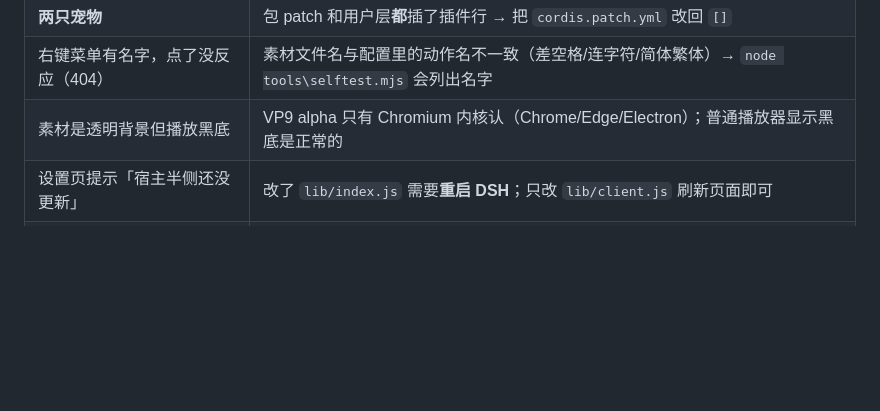
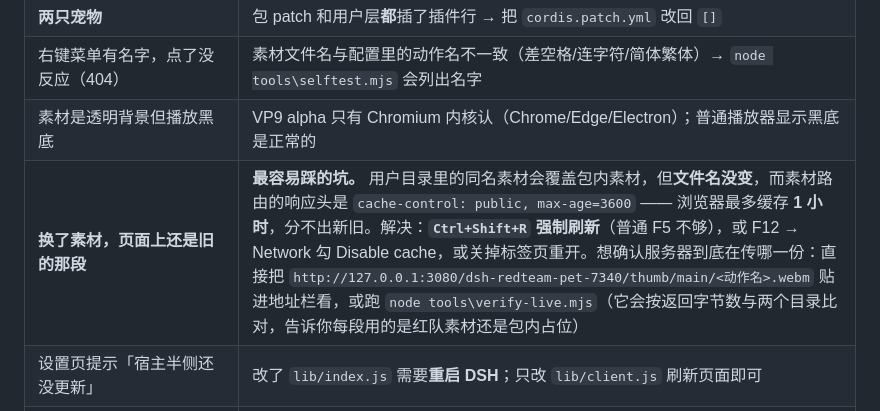
Before and after one commit to f2x33/redpet, a Markdown page: README.md, the part around the change. Drawn GitHub-style; blank space fills up the shorter version.

Commit message:
docs: 排障表补「换了素材页面上还是旧的」—— 素材路由有 cache-control max-age=3600，同名覆盖后浏览器分不出新旧，必须 Ctrl+Shift+R

```diff
--- a/README.md
+++ b/README.md
@@ -300,6 +300,7 @@ dsh-redteam-pet\
 | **两只宠物** | 包 patch 和用户层**都**插了插件行 → 把 `cordis.patch.yml` 改回 `[]` |
 | 右键菜单有名字，点了没反应（404） | 素材文件名与配置里的动作名不一致（差空格/连字符/简体繁体）→ `node tools\selftest.mjs` 会列出名字 |
 | 素材是透明背景但播放黑底 | VP9 alpha 只有 Chromium 内核认（Chrome/Edge/Electron）；普通播放器显示黑底是正常的 |
+| **换了素材，页面上还是旧的那段** | **最容易踩的坑。** 用户目录里的同名素材会覆盖包内素材，但**文件名没变**，而素材路由的响应头是 `cache-control: public, max-age=3600` —— 浏览器最多缓存 **1 小时**，分不出新旧。解决：**`Ctrl+Shift+R` 强制刷新**（普通 F5 不够），或 F12 → Network 勾 Disable cache，或关掉标签页重开。想确认服务器到底在传哪一份：直接把 `http://127.0.0.1:3080/dsh-redteam-pet-7340/thumb/main/<动作名>.webm` 贴进地址栏看，或跑 `node tools\verify-live.mjs`（它会按返回字节数与两个目录比对，告诉你每段用的是红队素材还是包内占位） |
 | 设置页提示「宿主半侧还没更新」 | 改了 `lib/index.js` 需要**重启 DSH**；只改 `lib/client.js` 刷新页面即可 |
 | 插件在，但页面上**看不见宠物** | 先跑 `node tools\verify-live.mjs`。⚠ **`/plugins/dsh-redteam-pet/client.js` 返回 404 不代表有问题** —— 这条路由对命令行不可达（连官方插件、甚至首页 `/` 都是 404/401），脚本会拿官方插件当对照来判断。命令行想确认：查 client 平台的 Slots 占用者，`shell.overlay` 里应有一条 `registrant=pet` 且 `active=true`。浏览器半侧只在 **DSH 启动时**扫描登记，所以首次挂载/改名后要重启 DSH |
 | 插件莫名其妙被关掉 | `dshmarket` 会把它的开关状态同步成用户层里一行裸的 `- id: dsh-redteam-pet / disabled: true`。查 `$DSH_HOME\profiles\web\.dsh-market\state.json` 的 `disabled` 列表，并删掉那一行 |
```
